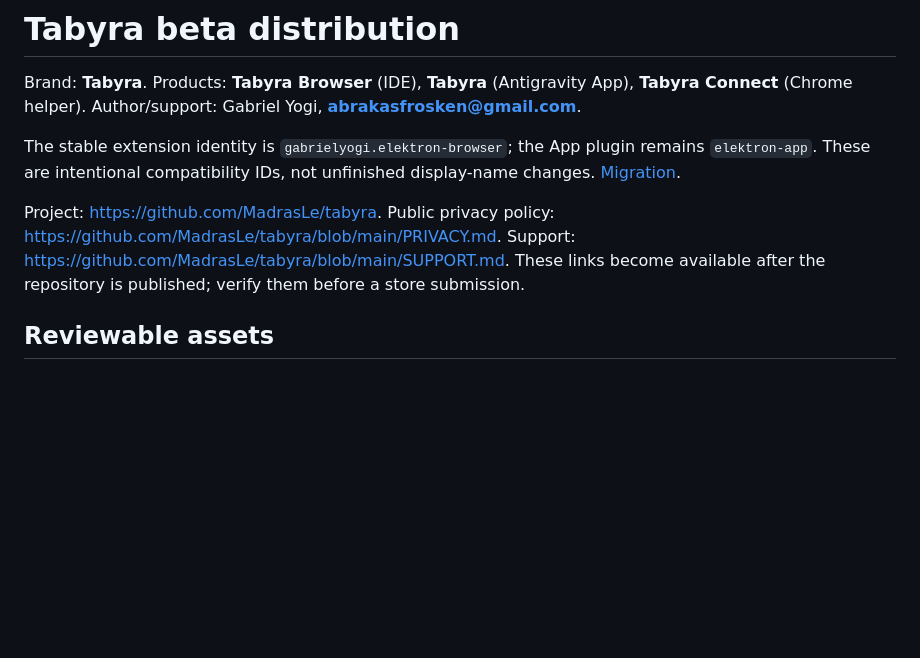
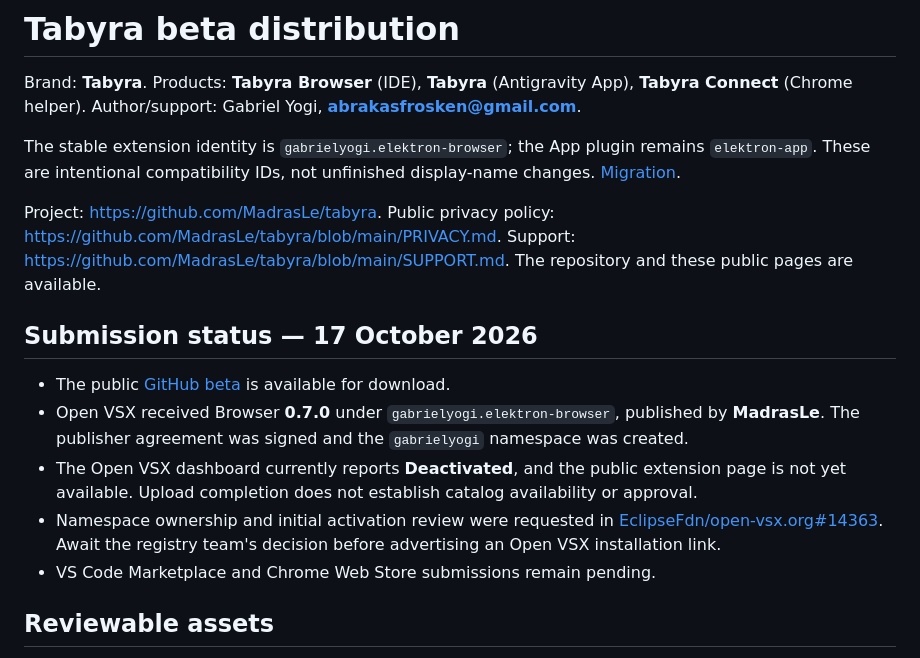
Before and after one commit to MadrasLe/tabyra, a Markdown page: PUBLISHING.md, the part around the change. GitHub-like rendering; blank space fills up the shorter version.

Commit message:
Document Open VSX submission awaiting registry review

```diff
--- a/PUBLISHING.md
+++ b/PUBLISHING.md
@@ -4,7 +4,15 @@ Brand: **Tabyra**. Products: **Tabyra Browser** (IDE), **Tabyra** (Antigravity A
 
 The stable extension identity is `gabrielyogi.elektron-browser`; the App plugin remains `elektron-app`. These are intentional compatibility IDs, not unfinished display-name changes. [Migration](MIGRATION.md).
 
-Project: https://github.com/MadrasLe/tabyra. Public privacy policy: https://github.com/MadrasLe/tabyra/blob/main/PRIVACY.md. Support: https://github.com/MadrasLe/tabyra/blob/main/SUPPORT.md. These links become available after the repository is published; verify them before a store submission.
+Project: https://github.com/MadrasLe/tabyra. Public privacy policy: https://github.com/MadrasLe/tabyra/blob/main/PRIVACY.md. Support: https://github.com/MadrasLe/tabyra/blob/main/SUPPORT.md. The repository and these public pages are available.
+
+## Submission status — 17 October 2026
+
+- The public [GitHub beta](https://github.com/MadrasLe/tabyra/releases/tag/v0.7.0-beta.1) is available for download.
+- Open VSX received Browser **0.7.0** under `gabrielyogi.elektron-browser`, published by **MadrasLe**. The publisher agreement was signed and the `gabrielyogi` namespace was created.
+- The Open VSX dashboard currently reports **Deactivated**, and the public extension page is not yet available. Upload completion does not establish catalog availability or approval.
+- Namespace ownership and initial activation review were requested in [EclipseFdn/open-vsx.org#14363](https://github.com/EclipseFdn/open-vsx.org/issues/14363). Await the registry team's decision before advertising an Open VSX installation link.
+- VS Code Marketplace and Chrome Web Store submissions remain pending.
 
 ## Reviewable assets
 
```
